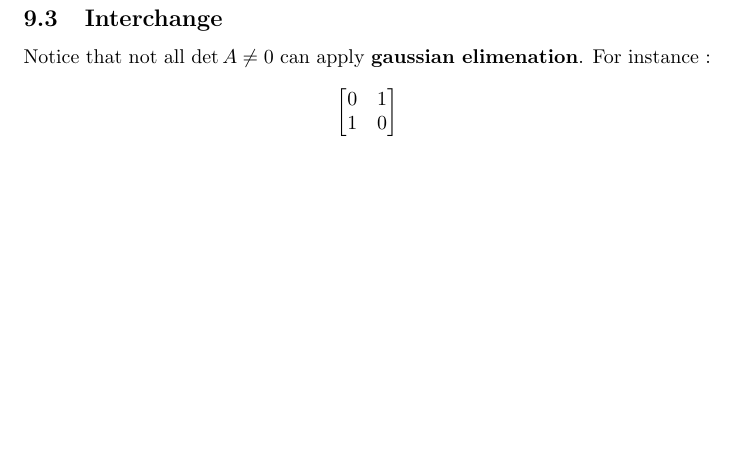
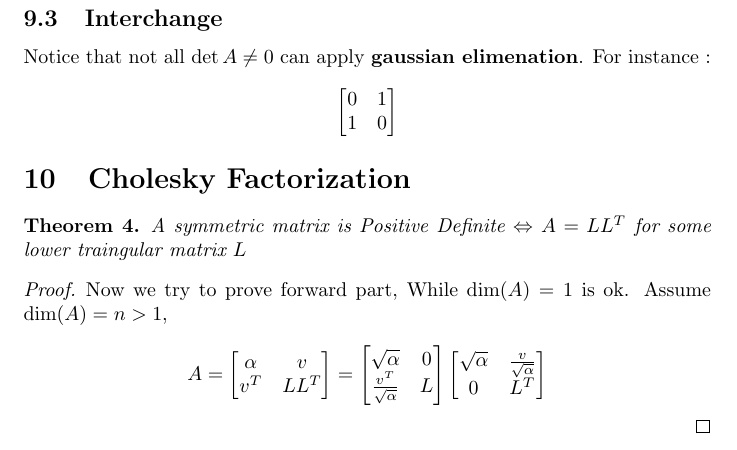
Before and after one commit to mudream4869/numerical-methods-notes, a LaTeX document (main.tex, which reads part2.tex): part of page 6 of 6, cut so that both start at the same text, the shorter picture padded with empty space. Compiled offline with pdfLaTeX.

Commit message:
finish part2

```diff
--- a/part2.tex
+++ b/part2.tex
@@ -79,3 +79,32 @@ For instance :
         1 & 0 \\
     \end{bmatrix}
 \]
+
+\section{Cholesky Factorization}
+
+\begin{theorem}
+    A symmetric matrix is Positive Definite $\Leftrightarrow$
+    $A = LL^T$ for some lower traingular matrix $L$
+\end{theorem}
+
+\begin{proof}
+Now we try to prove forward part, While $\dim(A) = 1$ is ok. Assume $\dim(A) = n > 1$,
+
+\[
+    A =
+    \begin{bmatrix}
+        \alpha & v \\
+        v^T    & LL^T \\
+    \end{bmatrix}
+    =
+    \begin{bmatrix}
+        \sqrt\alpha & 0 \\
+        \frac{v^T}{\sqrt\alpha}    & L \\
+    \end{bmatrix}
+    \begin{bmatrix}
+        \sqrt\alpha & \frac{v}{\sqrt\alpha} \\
+        0           & L^T \\
+    \end{bmatrix}
+\]
+
+\end{proof}
```
